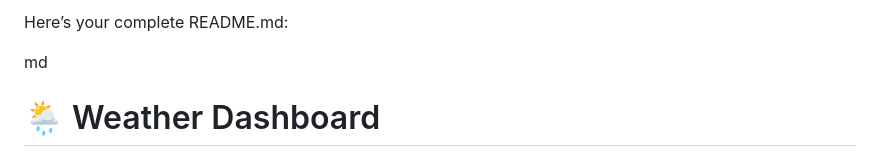
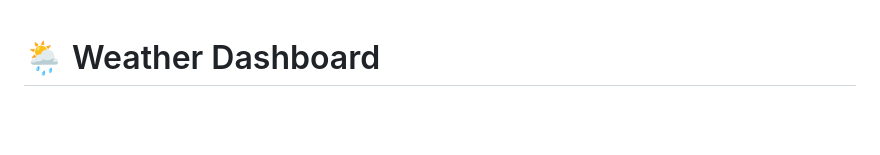
Before and after one commit to calvincirwin/weather-dashboard, a Markdown page: README.md, the part around the change. GitHub-like rendering; blank space fills up the shorter version.

```diff
--- a/README.md
+++ b/README.md
@@ -1,6 +1,3 @@
-Here’s your complete README.md:
-
-md
 # 🌦️ Weather Dashboard
 
 ![Weather Dashboard Screenshot](https://github.com/calvincirwin/weather-dashboard/blob/main/screen-shots/weather-dashboard.png)
```
